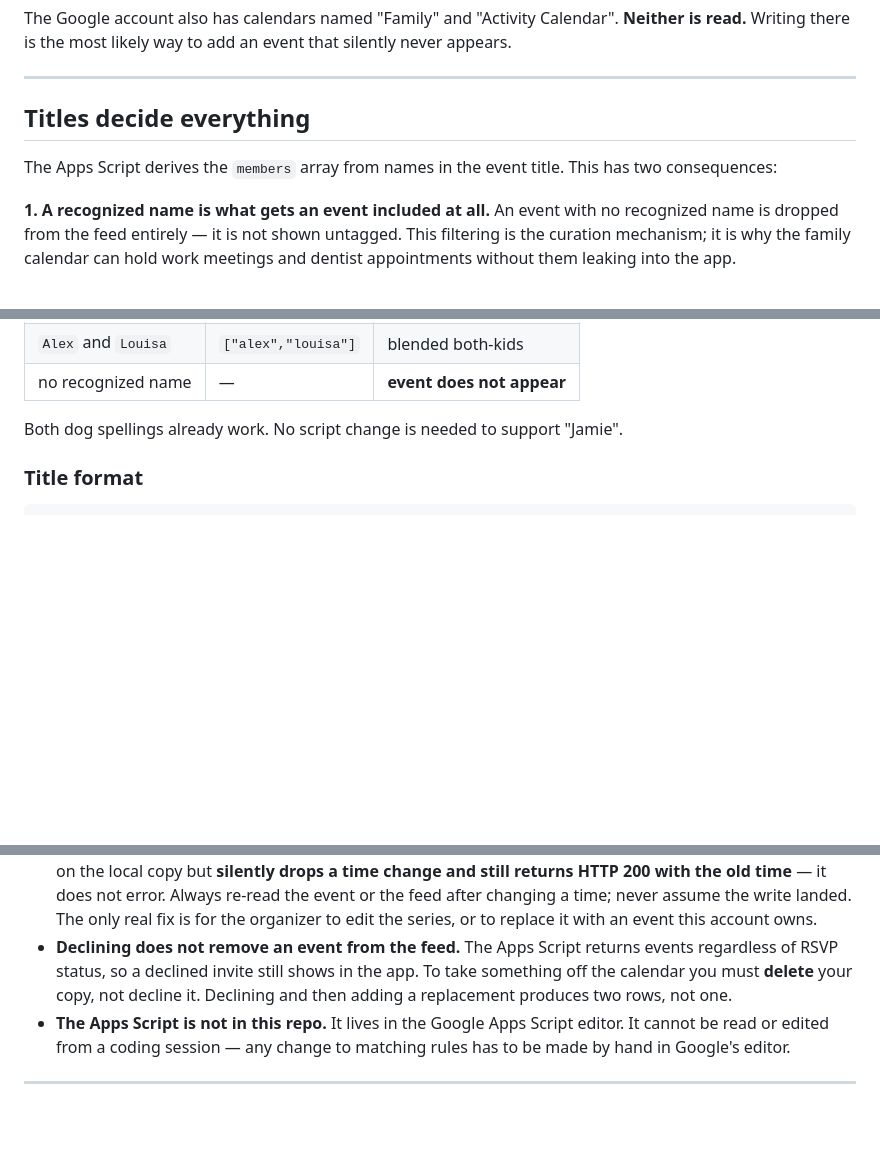
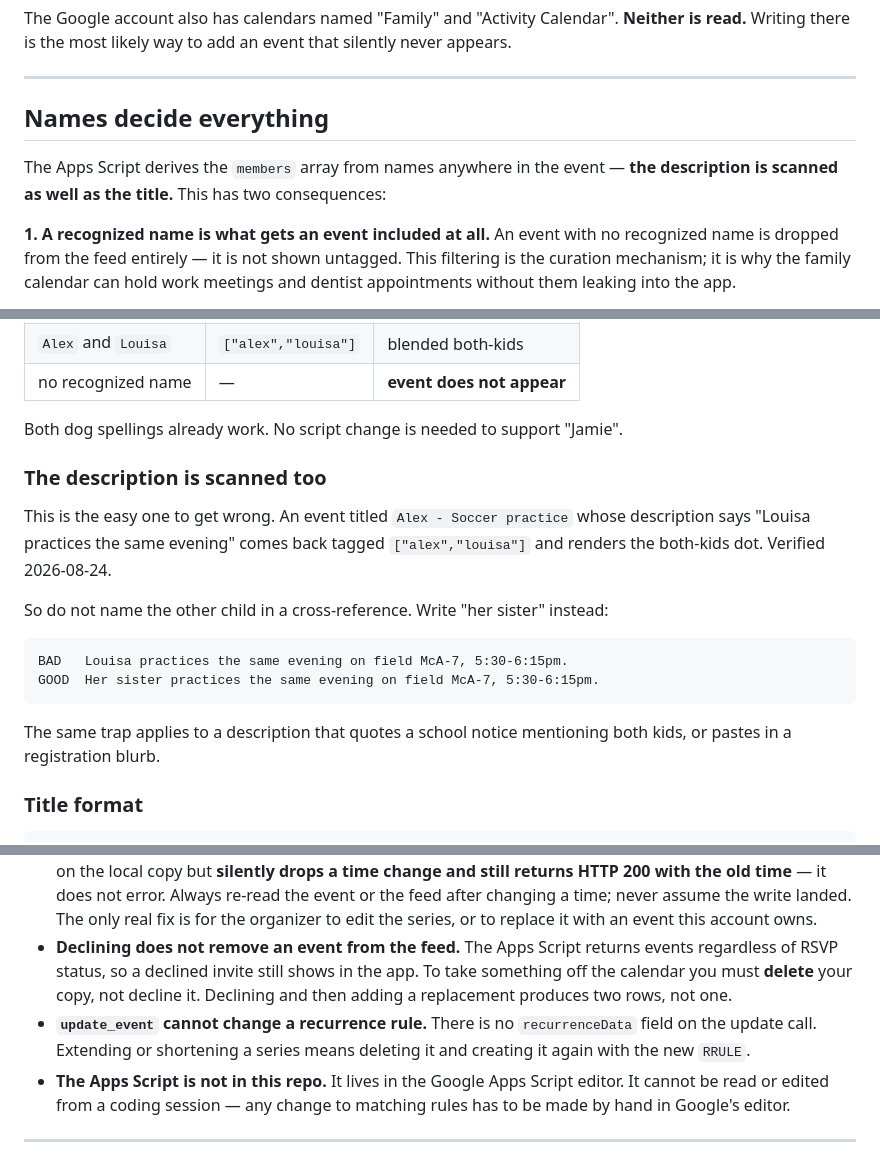
Before and after one commit to tervus-burnbags/family-chores, a Markdown page: CALENDAR_SCHEMA.md, 3 parts joined by grey strips. Rendered like a GitHub page; blank space fills up the shorter version.

Commit message:
Calendar doc: names in the description tag the event too
The doc claimed the title drives member tagging. It is actually any
recognized name in the event, description included.

Found by adding the girls' soccer practices: each event is titled for
one child but carried a cross-reference naming the other ("Louisa
practices the same evening"), and both came back tagged for both kids
with the blended dot. Rewording the cross-reference to "her sister"
fixed it.

Also records that update_event has no recurrenceData field, so changing
a recurrence rule requires delete-and-recreate rather than an update.

Co-Authored-By: Claude Opus 5 <noreply@anthropic.com>
Claude-Session: https://claude.ai/code/session_012W8ooEBp2zubuUAgc5q5q5

````diff
--- a/CALENDAR_SCHEMA.md
+++ b/CALENDAR_SCHEMA.md
@@ -29,9 +29,9 @@ The Google account also has calendars named "Family" and "Activity Calendar". **
 
 ---
 
-## Titles decide everything
+## Names decide everything
 
-The Apps Script derives the `members` array from names in the event title. This has two consequences:
+The Apps Script derives the `members` array from names anywhere in the event — **the description is scanned as well as the title.** This has two consequences:
 
 **1. A recognized name is what gets an event included at all.** An event with no recognized name is dropped from the feed entirely — it is not shown untagged. This filtering is the curation mechanism; it is why the family calendar can hold work meetings and dentist appointments without them leaking into the app.
 
@@ -46,6 +46,19 @@ The Apps Script derives the `members` array from names in the event title. This
 | no recognized name | — | **event does not appear** |
 
 Both dog spellings already work. No script change is needed to support "Jamie".
+
+### The description is scanned too
+
+This is the easy one to get wrong. An event titled `Alex - Soccer practice` whose description says "Louisa practices the same evening" comes back tagged `["alex","louisa"]` and renders the both-kids dot. Verified 2026-08-24.
+
+So do not name the other child in a cross-reference. Write "her sister" instead:
+
+```
+BAD   Louisa practices the same evening on field McA-7, 5:30-6:15pm.
+GOOD  Her sister practices the same evening on field McA-7, 5:30-6:15pm.
+```
+
+The same trap applies to a description that quotes a school notice mentioning both kids, or pastes in a registration blurb.
 
 ### Title format
 
@@ -101,6 +114,7 @@ Alex and Louisa attend the same school, so most school-wide items (no-school day
 - **Plain "No School" entries.** Some events titled just "No School" (Teams invites from Christina's work account) come back tagged `louisa` despite having no name in the title. There is a rule in the Apps Script beyond plain name matching that is not visible from outside. Do not assume the table above is exhaustive when debugging an unexpected tag.
 - **You cannot reschedule an event someone else organizes.** Several recurring family events are Teams invites organized from Christina's work account, with the family as guests. Google accepts a title change on the local copy but **silently drops a time change and still returns HTTP 200 with the old time** — it does not error. Always re-read the event or the feed after changing a time; never assume the write landed. The only real fix is for the organizer to edit the series, or to replace it with an event this account owns.
 - **Declining does not remove an event from the feed.** The Apps Script returns events regardless of RSVP status, so a declined invite still shows in the app. To take something off the calendar you must **delete** your copy, not decline it. Declining and then adding a replacement produces two rows, not one.
+- **`update_event` cannot change a recurrence rule.** There is no `recurrenceData` field on the update call. Extending or shortening a series means deleting it and creating it again with the new `RRULE`.
 - **The Apps Script is not in this repo.** It lives in the Google Apps Script editor. It cannot be read or edited from a coding session — any change to matching rules has to be made by hand in Google's editor.
 
 ---
````
